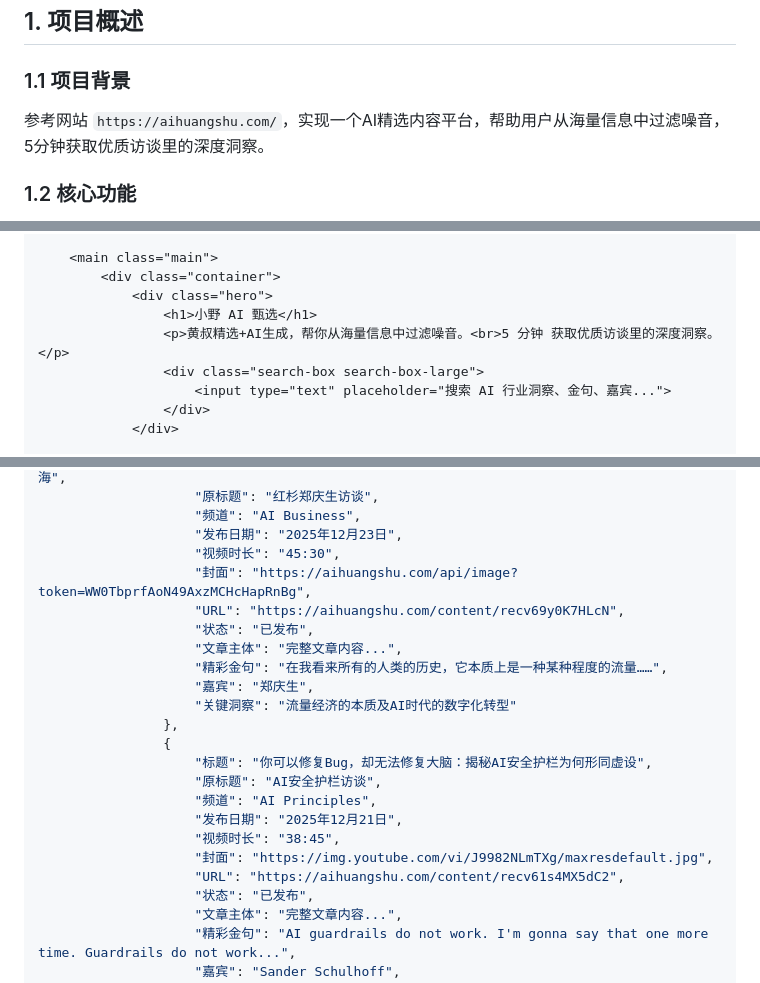
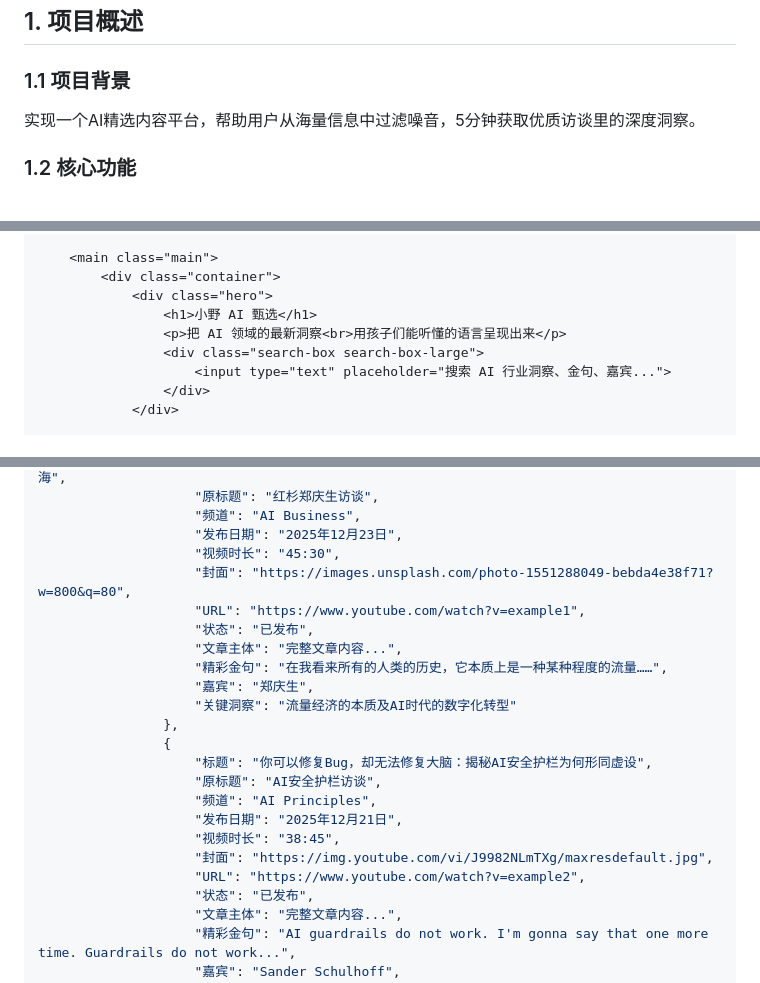
Before and after one commit to vincent0229/Ono_AI_Selection, a Markdown page: PRD.MD, 3 parts joined by grey strips. GitHub-like rendering.

Commit message:
docs: 删除 PRD 中所有黄叔和 aihuangshu 相关引用
- 移除参考网站 aihuangshu.com 的引用
- 将示例 URL 替换为通用示例
- 更新 Hero 区域描述为项目实际定位

```diff
--- a/PRD.MD
+++ b/PRD.MD
@@ -3,7 +3,7 @@
 ## 1. 项目概述
 
 ### 1.1 项目背景
-参考网站 `https://aihuangshu.com/`，实现一个AI精选内容平台，帮助用户从海量信息中过滤噪音，5分钟获取优质访谈里的深度洞察。
+实现一个AI精选内容平台，帮助用户从海量信息中过滤噪音，5分钟获取优质访谈里的深度洞察。
 
 ### 1.2 核心功能
 - 内容列表展示
@@ -175,7 +175,7 @@
         <div class="container">
             <div class="hero">
                 <h1>小野 AI 甄选</h1>
-                <p>黄叔精选+AI生成，帮你从海量信息中过滤噪音。<br>5 分钟 获取优质访谈里的深度洞察。</p>
+                <p>把 AI 领域的最新洞察<br>用孩子们能听懂的语言呈现出来</p>
                 <div class="search-box search-box-large">
                     <input type="text" placeholder="搜索 AI 行业洞察、金句、嘉宾...">
                 </div>
@@ -480,8 +480,8 @@ class ContentPlatform {
                     "频道": "AI Business",
                     "发布日期": "2025年12月23日",
                     "视频时长": "45:30",
-                    "封面": "https://aihuangshu.com/api/image?token=WW0TbprfAoN49AxzMCHcHapRnBg",
-                    "URL": "https://aihuangshu.com/content/recv69y0K7HLcN",
+                    "封面": "https://images.unsplash.com/photo-1551288049-bebda4e38f71?w=800&q=80",
+                    "URL": "https://www.youtube.com/watch?v=example1",
                     "状态": "已发布",
                     "文章主体": "完整文章内容...",
                     "精彩金句": "在我看来所有的人类的历史，它本质上是一种某种程度的流量……",
@@ -495,7 +495,7 @@ class ContentPlatform {
                     "发布日期": "2025年12月21日",
                     "视频时长": "38:45",
                     "封面": "https://img.youtube.com/vi/J9982NLmTXg/maxresdefault.jpg",
-                    "URL": "https://aihuangshu.com/content/recv61s4MX5dC2",
+                    "URL": "https://www.youtube.com/watch?v=example2",
                     "状态": "已发布",
                     "文章主体": "完整文章内容...",
                     "精彩金句": "AI guardrails do not work. I'm gonna say that one more time. Guardrails do not work...",
```
